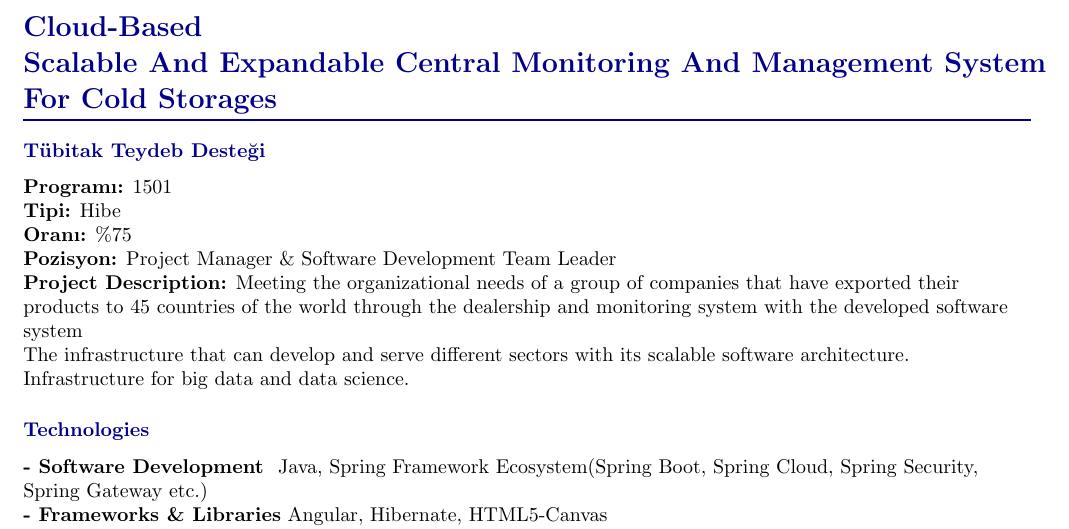
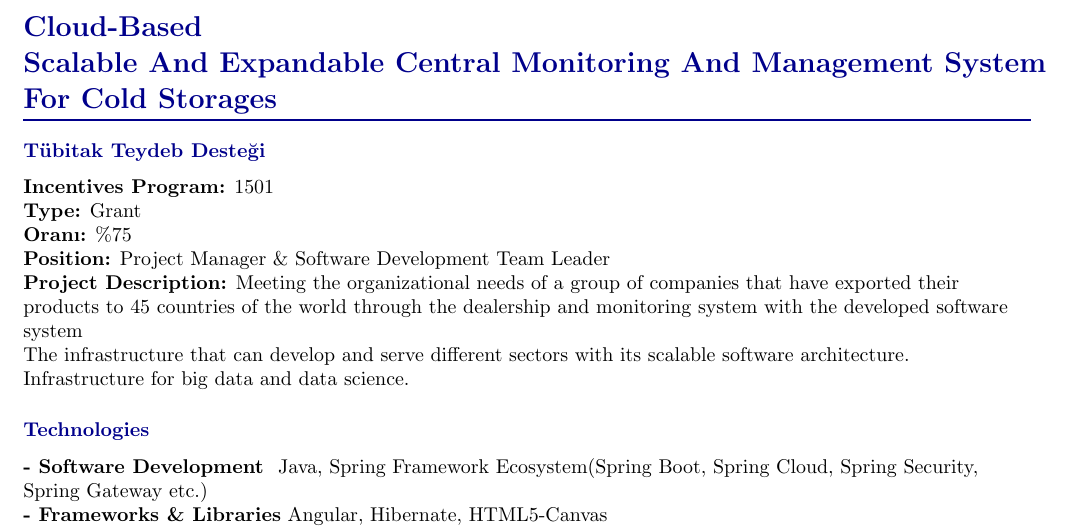
Before and after one commit to burak-erkan/curriculum-vitae, a LaTeX document (index.tex, which reads src/sections/state-funded-projects.tex): part of page 4 of 4, cut so that both start at the same text. Compiled offline with pdfLaTeX.

Commit message:
wip: work experience 11

```diff
--- a/src/sections/state-funded-projects.tex
+++ b/src/sections/state-funded-projects.tex
@@ -3,10 +3,10 @@
 For Cold Storages}{
 
     \CvSectionEntry{Tübitak Teydeb Desteği}{
-        \textbf{Programı:} 1501 \\
-        \textbf{Tipi:} Hibe \\
+        \textbf{Incentives Program:} 1501 \\
+        \textbf{Type:} Grant \\
         \textbf{Oranı:} \%75 \\
-        \textbf{Pozisyon:} Project Manager \& Software Development Team Leader \\
+        \textbf{Position:} Project Manager \& Software Development Team Leader \\
         \textbf{Project Description:} Meeting the organizational needs of a group of companies that have
         exported their products to 45 countries of the world through the dealership and monitoring system
         with the developed software system \\
```
